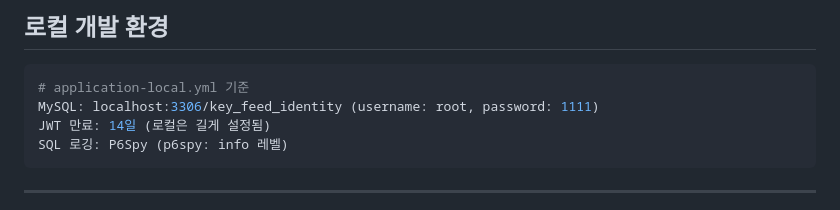
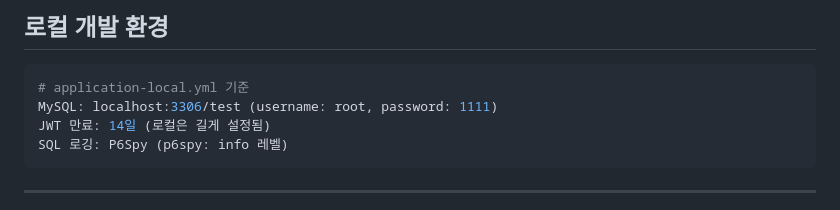
Before and after one commit to honee8583/key-feed-mono, a Markdown page: backend/CLAUDE.md, the part around the change. Rendered like a GitHub page.

Commit message:
docs: CLAUDE.md 및 API_SPEC.md 오류 수정
- CLAUDE.md: 로컬 DB명 key_feed_identity → test 수정
- API_SPEC.md: 결제 수단 섹션 8-2 중복 번호 수정 (8-3~8-5로 재정렬)

````diff
--- a/backend/CLAUDE.md
+++ b/backend/CLAUDE.md
@@ -120,7 +120,7 @@ public abstract class CustomException extends RuntimeException {
 
 ```yaml
 # application-local.yml 기준
-MySQL: localhost:3306/key_feed_identity (username: root, password: 1111)
+MySQL: localhost:3306/test (username: root, password: 1111)
 JWT 만료: 14일 (로컬은 길게 설정됨)
 SQL 로깅: P6Spy (p6spy: info 레벨)
 ```
````
Also changed, not shown: API_SPEC.md (+3 -3 lines).
